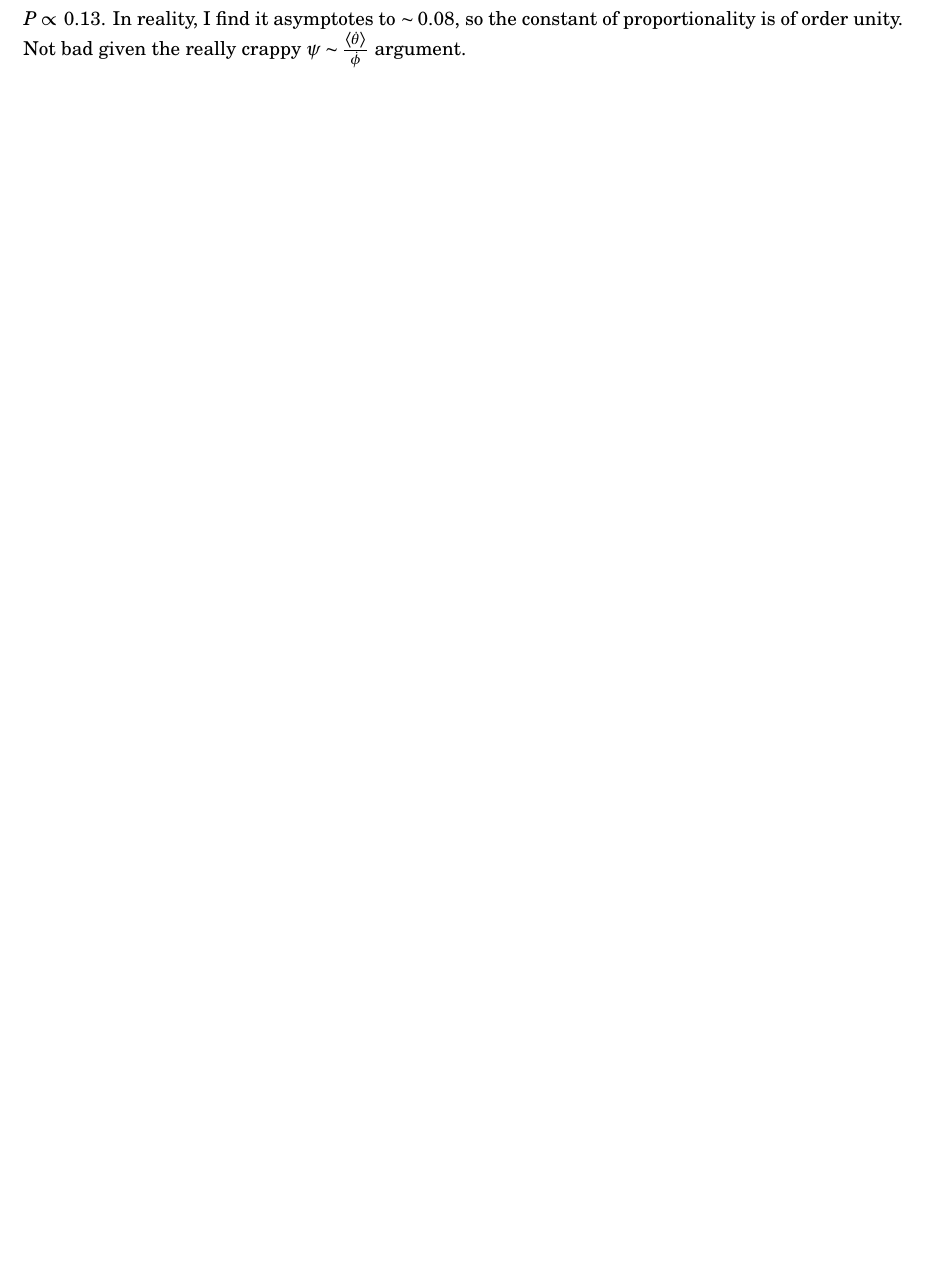
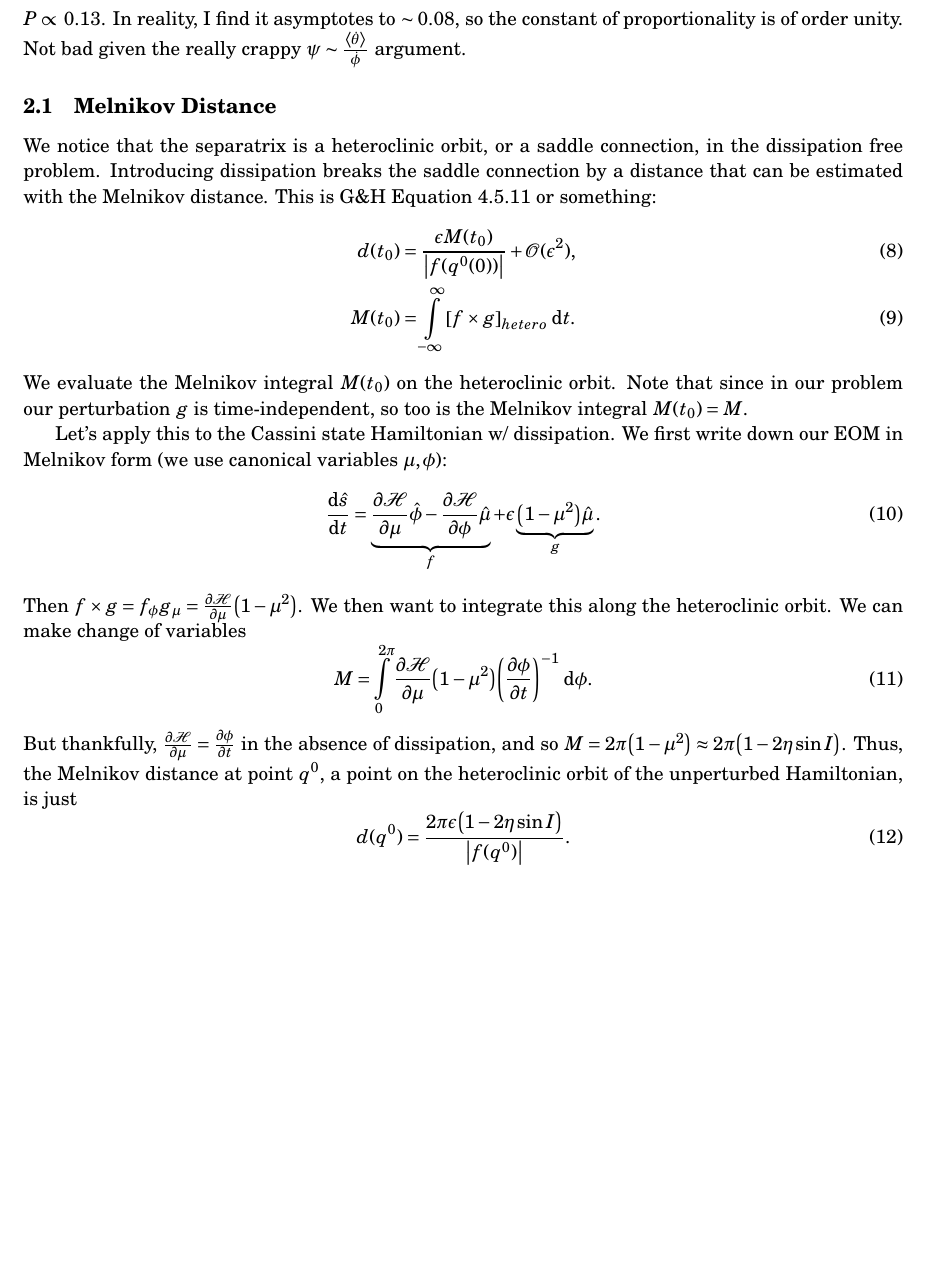
Before and after one commit to yubo56/attractors, a LaTeX document (initial/notes.tex): part of page 3 of 3 before the commit and part of page 4 of 4 after it, cut so that both start at the same text, the shorter picture padded with empty space. The pictures show the PDF file initial/notes.pdf that the author committed with the source.

Commit message:
update notes

```diff
--- a/initial/notes.tex
+++ b/initial/notes.tex
@@ -158,3 +158,11 @@ This produces the same trajectories as the Cartesian EOM, so this is correct.
 However, since $\pd{\phi}{t} \propto 1/\sin\theta$, this is not a desirable
 system of equations to use, as they are very stiff near $\theta \approx 0$.
 
+\subsection{Separatrix Area}
+
+We can estimate the area enclosed by the separatrix, as shown in
+\autoref{fig:1contours}. Note that the separatrix joins Cassini State 4 to its
+$+ 2\pi$ image.
+\begin{figure}[t]
+    \centering
+    \includegraphics[width=0.6\textwidth]{plots/1contours.png}
@@ -239,4 +275,43 @@ asymptotes to $\sim 0.08$, so the constant of proportionality is of order unity.
 Not bad given the really crappy $\psi \sim
 \frac{\ev*{\dot{\theta}}}{\dot{\phi}}$ argument.
 
+\subsection{Melnikov Distance}
+
+We notice that the separatrix is a heteroclinic orbit, or a saddle connection,
+in the dissipation free problem. Introducing dissipation breaks the saddle
+connection by a distance that can be estimated with the Melnikov distance. This
+is G\&H Equation 4.5.11 or something:
+\begin{align}
+    d(t_0) &= \frac{\epsilon M(t_0)}{\abs*{f(q^0(0))}} + \mathcal{O}(\epsilon^2)
+        ,\\
+    M(t_0) &= \int\limits_{-\infty}^\infty
+        \s*{f \times g}_{hetero}\;\mathrm{d}t.
+\end{align}
+We evaluate the Melnikov integral $M(t_0)$ on the heteroclinic orbit. Note that
+since in our problem our perturbation $g$ is time-independent, so too is the
+Melnikov integral $M(t_0) = M$.
+
+Let's apply this to the Cassini state Hamiltonian w/ dissipation. We first write
+down our EOM in Melnikov form (we use canonical variables $\mu, \phi$):
+\begin{align}
+    \rd{\hat{s}}{t}
+        &= \underbrace{
+            \pd{\mathcal{H}}{\mu}\hat{\phi} - \pd{\mathcal{H}}{\phi}\hat{\mu}}_f
+            + \epsilon \underbrace{\p*{1 - \mu^2}\hat{\mu}}_g.
+\end{align}
+Then $f \times g = f_\phi g_\mu = \pd{\mathcal{H}}{\mu}\p*{1 - \mu^2}$. We then
+want to integrate this along the heteroclinic orbit. We can make change of
+variables
+\begin{equation}
+    M = \int\limits_0^{2\pi}\pd{\mathcal{H}}{\mu}
+        \p*{1 - \mu^2}\p*{\pd{\phi}{t}}^{-1}\;\mathrm{d}\phi.
+\end{equation}
+But thankfully, $\pd{\mathcal{H}}{\mu} = \pd{\phi}{t}$ in the absence of
+dissipation, and so $M = 2\pi\p*{1 - \mu^2} \approx 2\pi\p*{1 - 2\eta \sin I}$.
+Thus, the Melnikov distance at point $q^0$, a point on the heteroclinic
+orbit of the unperturbed Hamiltonian, is just
+\begin{equation}
+    d(q^0) = \frac{2\pi \epsilon\p*{1 - 2\eta \sin I}}{\abs*{f(q^0)}}.
+\end{equation}
+
 \end{document}
```
Also changed, not shown: initial/notes.pdf, initial/notes.tex (32 more changed lines).
